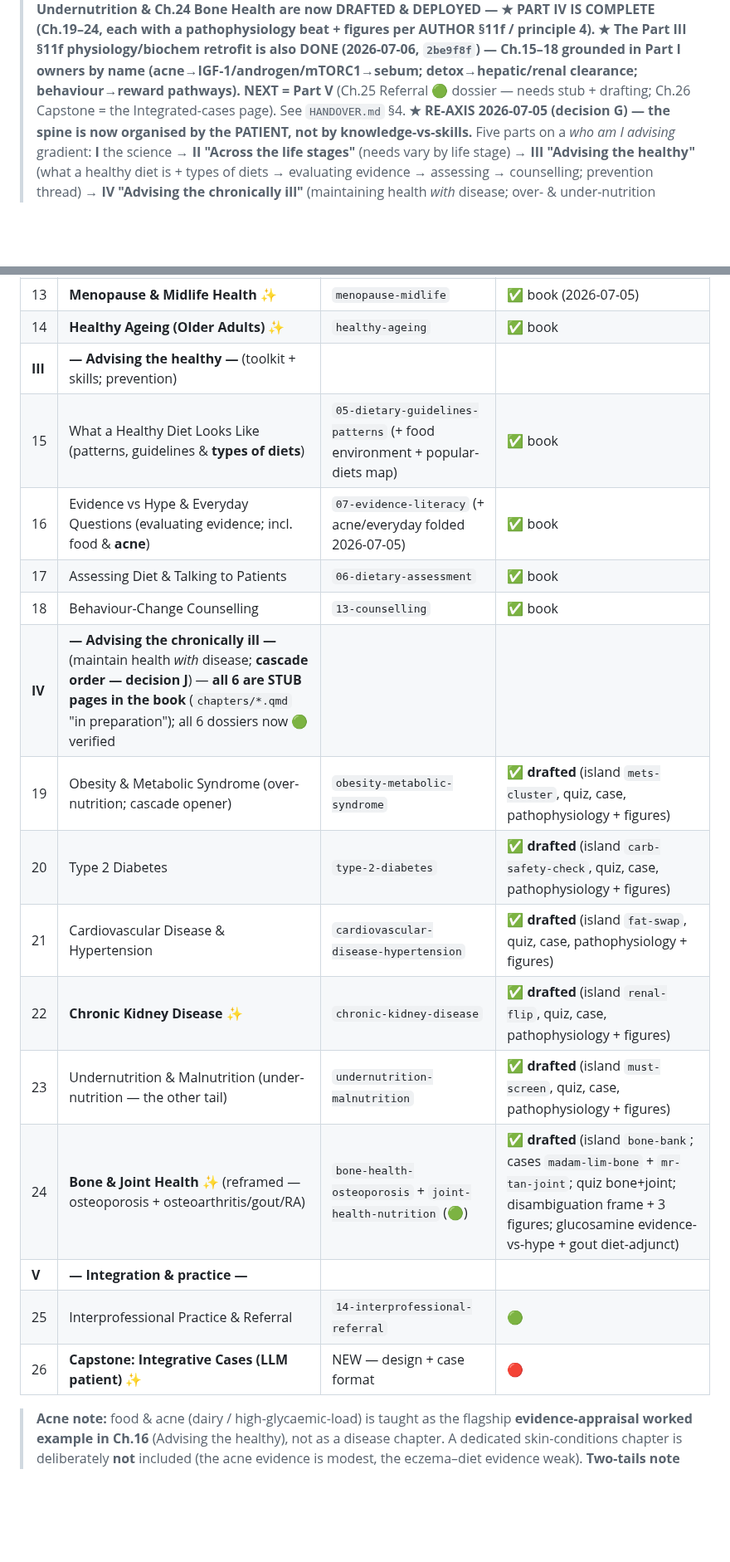
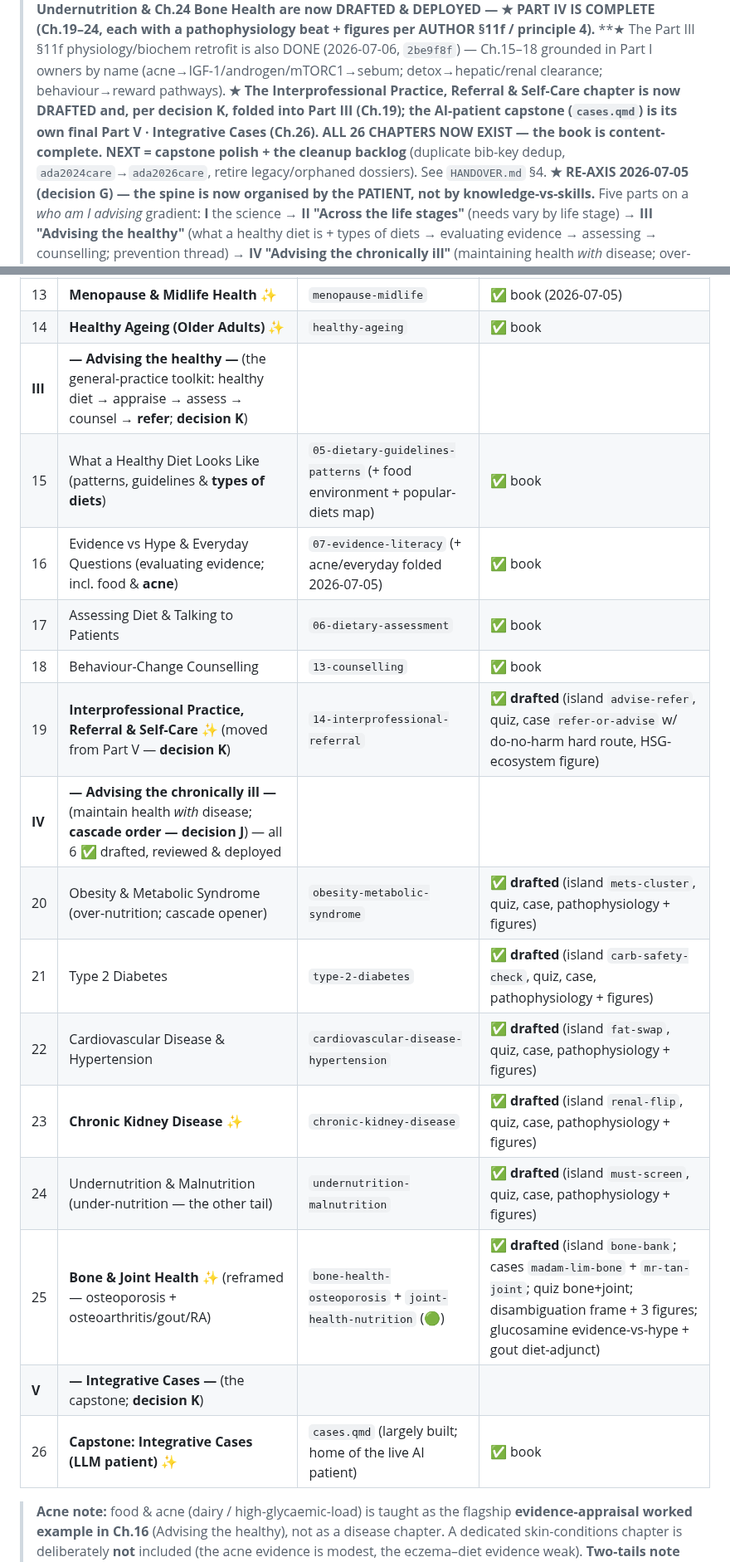
Before and after one commit to nusmedicine/nutrition, a Markdown page: research/00-overview/curriculum-map.md, 2 parts joined by grey strips. Shown at 83% size. Rendered like a GitHub page; blank space fills up the shorter version.

```diff
--- a/research/00-overview/curriculum-map.md
+++ b/research/00-overview/curriculum-map.md
@@ -12,8 +12,11 @@
 > now DRAFTED & DEPLOYED — ★ PART IV IS COMPLETE (Ch.19–24, each with a pathophysiology beat + figures per AUTHOR
 > §11f / principle 4).** **★ The Part III §11f physiology/biochem retrofit is also DONE (2026-07-06, `2be9f8f`) —
 > Ch.15–18 grounded in Part I owners by name (acne→IGF-1/androgen/mTORC1→sebum; detox→hepatic/renal clearance;
-> behaviour→reward pathways). NEXT = Part V** (Ch.25 Referral 🟢 dossier — needs stub + drafting; Ch.26 Capstone =
-> the Integrated-cases page). See `HANDOVER.md` §4.
+> behaviour→reward pathways). **★ The Interprofessional Practice, Referral & Self-Care chapter is now DRAFTED and,
+> per decision K, folded into Part III (Ch.19); the AI-patient capstone (`cases.qmd`) is its own final Part V ·
+> Integrative Cases (Ch.26). ALL 26 CHAPTERS NOW EXIST — the book is content-complete. NEXT = capstone polish +
+> the cleanup backlog** (duplicate bib-key dedup, `ada2024care`→`ada2026care`, retire legacy/orphaned dossiers).
+> See `HANDOVER.md` §4.
 > **★ RE-AXIS 2026-07-05 (decision G) — the spine is now organised by the PATIENT, not by knowledge-vs-skills.**
 > Five parts on a *who am I advising* gradient: **I** the science → **II "Across the life stages"** (needs
 > vary by life stage) → **III "Advising the healthy"** (what a healthy diet is + types of diets → evaluating
@@ -68,21 +71,21 @@
 | 12 | **Pregnancy & Lactation** ✨ | `pregnancy-lactation` | ✅ book (2026-07-05) |
 | 13 | **Menopause & Midlife Health** ✨ | `menopause-midlife` | ✅ book (2026-07-05) |
 | 14 | **Healthy Ageing (Older Adults)** ✨ | `healthy-ageing` | ✅ book |
-| **III** | **— Advising the healthy —** (toolkit + skills; prevention) | | |
+| **III** | **— Advising the healthy —** (the general-practice toolkit: healthy diet → appraise → assess → counsel → **refer**; **decision K**) | | |
 | 15 | What a Healthy Diet Looks Like (patterns, guidelines & **types of diets**) | `05-dietary-guidelines-patterns` (+ food environment + popular-diets map) | ✅ book |
 | 16 | Evidence vs Hype & Everyday Questions (evaluating evidence; incl. food & **acne**) | `07-evidence-literacy` (+ acne/everyday folded 2026-07-05) | ✅ book |
 | 17 | Assessing Diet & Talking to Patients | `06-dietary-assessment` | ✅ book |
 | 18 | Behaviour-Change Counselling | `13-counselling` | ✅ book |
-| **IV** | **— Advising the chronically ill —** (maintain health *with* disease; **cascade order — decision J**) — **all 6 are STUB pages in the book** (`chapters/*.qmd` "in preparation"); all 6 dossiers now 🟢 verified | | |
-| 19 | Obesity & Metabolic Syndrome (over-nutrition; cascade opener) | `obesity-metabolic-syndrome` | ✅ **drafted** (island `mets-cluster`, quiz, case, pathophysiology + figures) |
-| 20 | Type 2 Diabetes | `type-2-diabetes` | ✅ **drafted** (island `carb-safety-check`, quiz, case, pathophysiology + figures) |
-| 21 | Cardiovascular Disease & Hypertension | `cardiovascular-disease-hypertension` | ✅ **drafted** (island `fat-swap`, quiz, case, pathophysiology + figures) |
-| 22 | **Chronic Kidney Disease** ✨ | `chronic-kidney-disease` | ✅ **drafted** (island `renal-flip`, quiz, case, pathophysiology + figures) |
-| 23 | Undernutrition & Malnutrition (under-nutrition — the other tail) | `undernutrition-malnutrition` | ✅ **drafted** (island `must-screen`, quiz, case, pathophysiology + figures) |
-| 24 | **Bone & Joint Health** ✨ (reframed — osteoporosis + osteoarthritis/gout/RA) | `bone-health-osteoporosis` + `joint-health-nutrition` (🟢) | ✅ **drafted** (island `bone-bank`; cases `madam-lim-bone` + `mr-tan-joint`; quiz bone+joint; disambiguation frame + 3 figures; glucosamine evidence-vs-hype + gout diet-adjunct) |
-| **V** | **— Integration & practice —** | | |
-| 25 | Interprofessional Practice & Referral | `14-interprofessional-referral` | 🟢 |
-| 26 | **Capstone: Integrative Cases (LLM patient)** ✨ | NEW — design + case format | 🔴 |
+| 19 | **Interprofessional Practice, Referral & Self-Care** ✨ (moved from Part V — **decision K**) | `14-interprofessional-referral` | ✅ **drafted** (island `advise-refer`, quiz, case `refer-or-advise` w/ do-no-harm hard route, HSG-ecosystem figure) |
+| **IV** | **— Advising the chronically ill —** (maintain health *with* disease; **cascade order — decision J**) — all 6 ✅ drafted, reviewed & deployed | | |
+| 20 | Obesity & Metabolic Syndrome (over-nutrition; cascade opener) | `obesity-metabolic-syndrome` | ✅ **drafted** (island `mets-cluster`, quiz, case, pathophysiology + figures) |
+| 21 | Type 2 Diabetes | `type-2-diabetes` | ✅ **drafted** (island `carb-safety-check`, quiz, case, pathophysiology + figures) |
+| 22 | Cardiovascular Disease & Hypertension | `cardiovascular-disease-hypertension` | ✅ **drafted** (island `fat-swap`, quiz, case, pathophysiology + figures) |
+| 23 | **Chronic Kidney Disease** ✨ | `chronic-kidney-disease` | ✅ **drafted** (island `renal-flip`, quiz, case, pathophysiology + figures) |
+| 24 | Undernutrition & Malnutrition (under-nutrition — the other tail) | `undernutrition-malnutrition` | ✅ **drafted** (island `must-screen`, quiz, case, pathophysiology + figures) |
+| 25 | **Bone & Joint Health** ✨ (reframed — osteoporosis + osteoarthritis/gout/RA) | `bone-health-osteoporosis` + `joint-health-nutrition` (🟢) | ✅ **drafted** (island `bone-bank`; cases `madam-lim-bone` + `mr-tan-joint`; quiz bone+joint; disambiguation frame + 3 figures; glucosamine evidence-vs-hype + gout diet-adjunct) |
+| **V** | **— Integrative Cases —** (the capstone; **decision K**) | | |
+| 26 | **Capstone: Integrative Cases (LLM patient)** ✨ | `cases.qmd` (largely built; home of the live AI patient) | ✅ book |
 
 > **Acne note:** food & acne (dairy / high-glycaemic-load) is taught as the flagship **evidence-appraisal
 > worked example in Ch.16** (Advising the healthy), not as a disease chapter. A dedicated skin-conditions
```
Also changed, not shown: other parts of research/00-overview/curriculum-map.md (+13 -0 lines), HANDOVER.md (+55 -29 lines).
